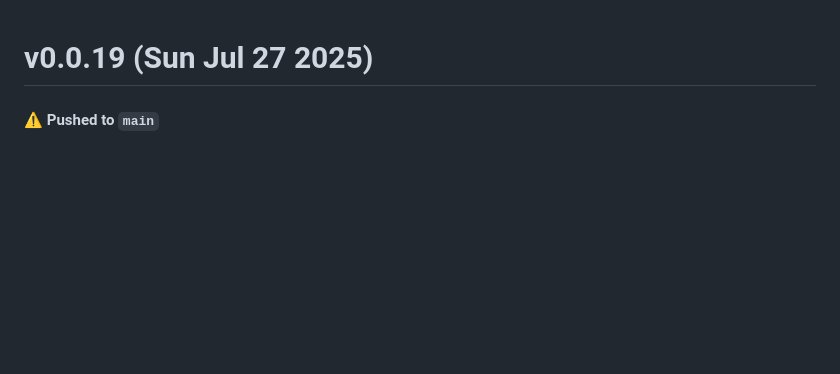
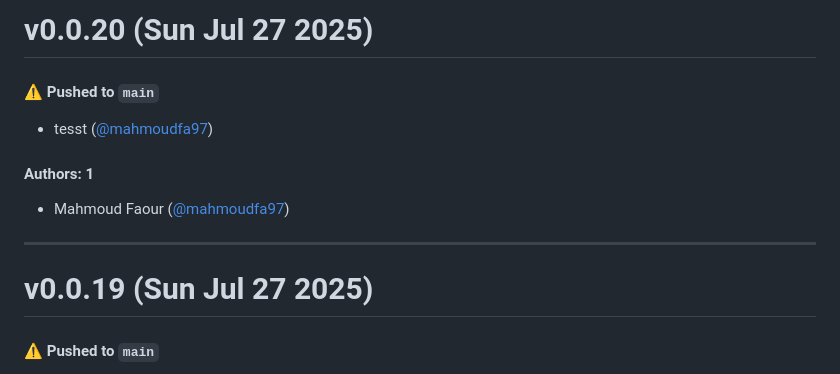
Before and after one commit to mahmoudfa97/tcpserver, a Markdown page: CHANGELOG.md, the part around the change. GitHub-like rendering; blank space fills up the shorter version.

Commit message:
Update CHANGELOG.md [skip ci]

```diff
--- a/CHANGELOG.md
+++ b/CHANGELOG.md
@@ -1,3 +1,15 @@
+# v0.0.20 (Sun Jul 27 2025)
+
+#### ⚠️ Pushed to `main`
+
+- tesst ([@mahmoudfa97](https://github.com/mahmoudfa97))
+
+#### Authors: 1
+
+- Mahmoud Faour ([@mahmoudfa97](https://github.com/mahmoudfa97))
+
+---
+
 # v0.0.19 (Sun Jul 27 2025)
 
 #### ⚠️ Pushed to `main`
```
